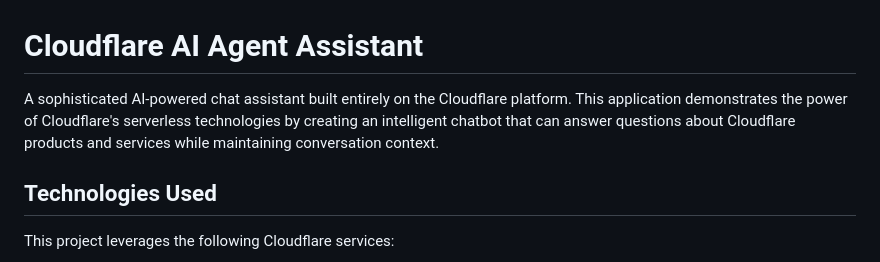
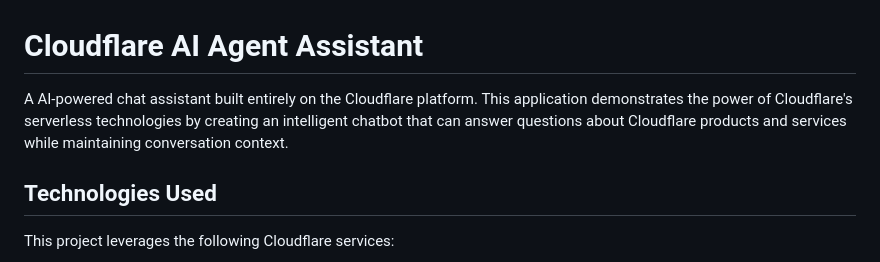
Before and after one commit to BIN0806/cf_ai_agent_assistant, a Markdown page: README.md, the part around the change printed below. Rendered like a GitHub page.

```diff
--- a/README.md
+++ b/README.md
@@ -1,6 +1,6 @@
 # Cloudflare AI Agent Assistant
 
-A sophisticated AI-powered chat assistant built entirely on the Cloudflare platform. This application demonstrates the power of Cloudflare's serverless technologies by creating an intelligent chatbot that can answer questions about Cloudflare products and services while maintaining conversation context.
+A  AI-powered chat assistant built entirely on the Cloudflare platform. This application demonstrates the power of Cloudflare's serverless technologies by creating an intelligent chatbot that can answer questions about Cloudflare products and services while maintaining conversation context.
 
 ## Technologies Used
 
```
Also changed, not shown: other parts of README.md (+1 -1 lines).
